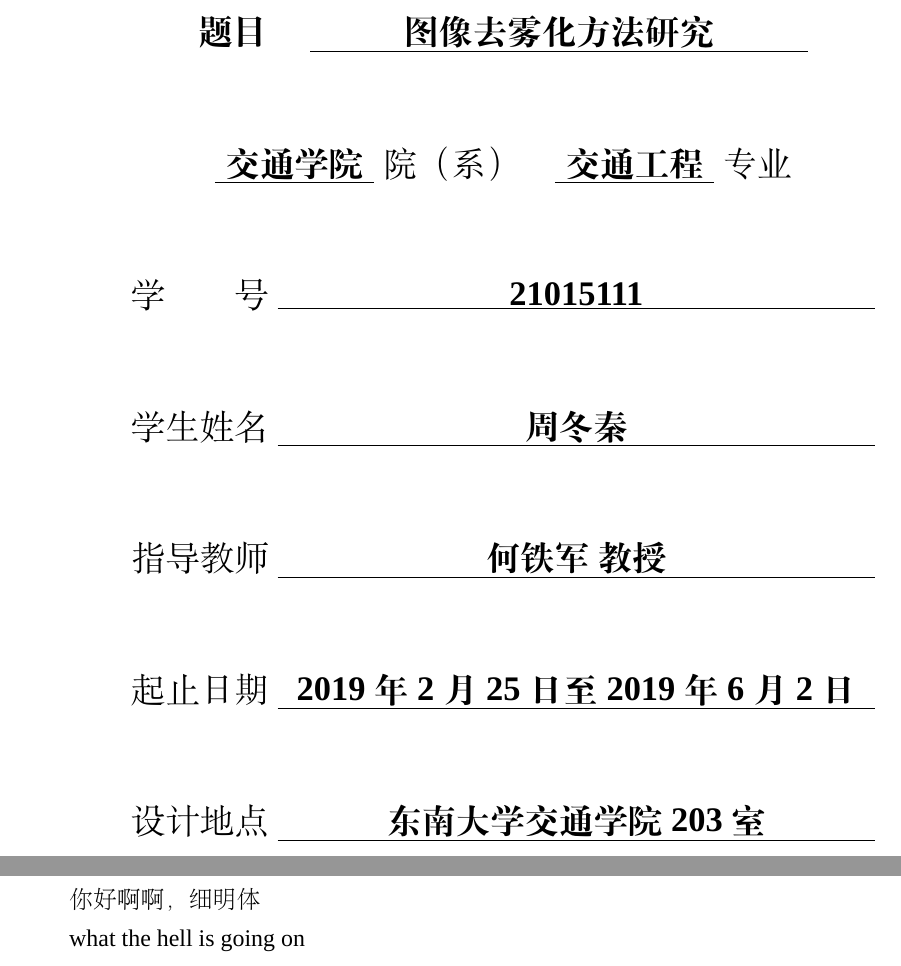
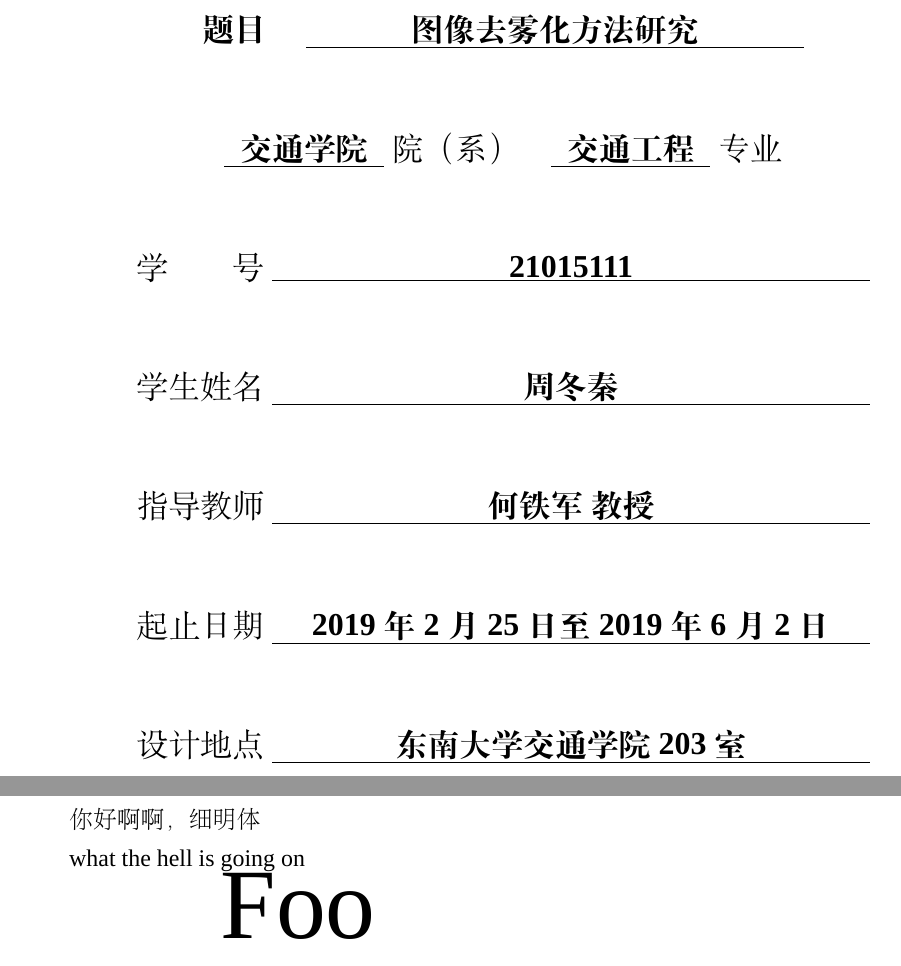
Before and after one commit to DongqinZhou/DeHaze, a LaTeX thesis (Thesis/Thesis.tex): two parts of pages 1 and 5 of 5, joined at a grey line, cut so that both start at the same text. Compiled offline with XeLaTeX; a missing font is replaced by an installed copy or a similar font.

Commit message:
mastered font size setting

```diff
--- a/Thesis/Thesis.tex
+++ b/Thesis/Thesis.tex
@@ -5,6 +5,8 @@
 \usepackage{float} % for pictures
 \usepackage{xeCJK}% for chinese input
 \usepackage{setspace} % for line spacing
+\usepackage{anyfontsize}
+
 
 
 %%% font settings
@@ -30,17 +33,17 @@
 \end{figure}
-\vspace{10pt}
+\vspace{16pt}
 
 \begin{center}
-\setstretch{3}
-\Large
+{\fontsize{16}{46}\selectfont % first : fontsize; second : baselineskip
+
 \textbf{题目} \quad \underline{\makebox[250pt][c]{\textbf{图像去雾化方法研究}}}\\
 \underline{\makebox[80pt][c]{\textbf{交通学院}}}院（系）\quad \underline{\makebox[80pt][c]{\bf 交通工程}}专业 \\
 学\qquad 号 \underline{\makebox[300pt][c]{\textbf{21015111}}}\\
 学生姓名 \underline{\makebox[300pt][c]{\textbf{周冬秦}}}\\
 指导教师 \underline{\makebox[300pt][c]{\textbf{何铁军\  教授}}}\\
 起止日期 \underline{\makebox[300pt][c]{\textbf{2019年2月25日至2019年6月2日}}}\\
-设计地点 \underline{\makebox[300pt][c]{\textbf{东南大学交通学院203室}}}
-
+设计地点 \underline{\makebox[300pt][c]{\textbf{东南大学交通学院203室}}}\\
+}
 \end{center}
 \newpage
 
@@ -107,7 +110,7 @@ Abstract
 
 what the hell is going on
 
-
+{\fontsize{50}{60}\selectfont Foo}
 
 
 
```
Also changed, not shown: Thesis/Thesis.tex (3 more changed lines).
